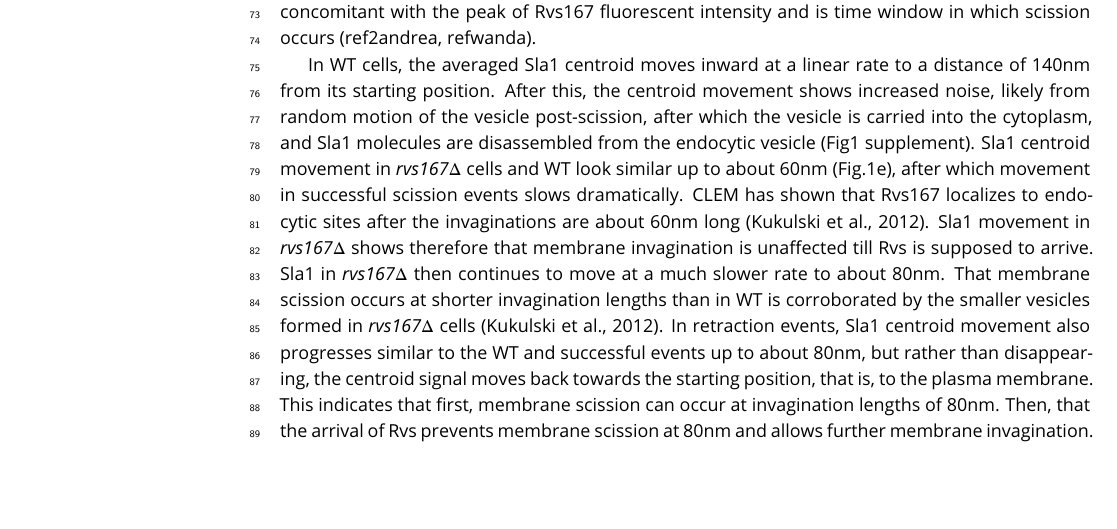
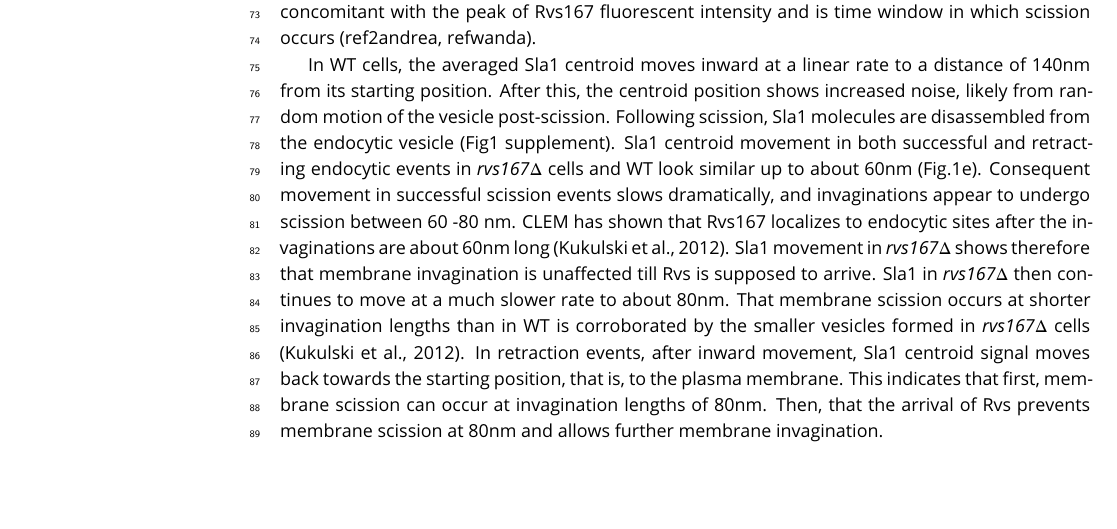
Before and after one commit to deepikaamenon/scission_paper, a LaTeX document (main.tex): part of page 2 of 7, cut so that both start at the same text. Compiled offline with pdfLaTeX.

Commit message:
txs auto checkin

```diff
--- a/main.tex
+++ b/main.tex
@@ -63,7 +63,7 @@ Deletion of the Rvs genes have resulted in the scission-specific phenotype of me
 
 27\% of Sla1 patches that begin to form invaginations move inward and then retract in \textit{rvs167$\Delta$} cells (Fig.1d), consistent with retraction rates measured in other experiments (Kaksonen, Toret and Drubin, 2005), and suggesting failed scission in 27\% of endocytic events. Movement of the retractions and of successful endocytic events were quantified (Fig.1e) as described in Picco et. al, 2015. In brief, yeast cells expressing fluorescently-tagged endocytic proteins are imaged at the equatorial plane. Since membrane invagination progresses perpendicularly to the plane of the plasma membrane, proteins that move into the cytoplasm during invagination do so in the imaging plane. Centroids of Sla1 patches- each patch being an endocytic site- are tracked in time. Between 40-50 Sla1 centroids are averaged. This provides an averaged centroid that can be followed with high spatial and temporal resolution. When different endocytic proteins are simultaneously imaged with Actin Binding Protein Abp1, Abp1 provides a frame of reference to which all the other proteins can be aligned. Abp1 is used because it is abundant at endocytic sites and therefore easily imaged. Time=0 is established as the peak of the Abp1 fluorescence intensity in respective co-tagged strains strains (Fig.1, supplement). Abp1 fluorescent intensity maxima in wild-type cells is concomitant with the peak of Rvs167 fluorescent intensity and is time window in which scission occurs (ref2andrea, refwanda).
 
-In WT cells, the averaged Sla1 centroid moves inward at a linear rate to a distance of 140nm from its starting position. After this, the centroid movement shows increased noise, likely from random motion of the vesicle post-scission, after which the vesicle is carried into the cytoplasm, and Sla1 molecules are disassembled from the endocytic vesicle (Fig1 supplement). Sla1 centroid movement in \textit{rvs167$\Delta$} cells and WT look similar up to about 60nm (Fig.1e), after which movement in successful scission events slows dramatically. CLEM has shown that Rvs167 localizes to endocytic sites after the invaginations are about 60nm long (Kukulski et al., 2012). Sla1 movement in \textit{rvs167$\Delta$}  shows therefore that membrane invagination is unaffected till Rvs is supposed to arrive. Sla1 in \textit{rvs167$\Delta$}  then continues to move at a much slower rate to about 80nm. That membrane scission occurs at shorter invagination lengths than in WT is corroborated by the smaller vesicles formed in \textit{rvs167$\Delta$} cells (Kukulski et al., 2012). In retraction events, Sla1 centroid movement also progresses similar to the WT and successful events up to about 80nm, but rather than disappearing, the centroid signal moves back towards the starting position, that is, to the plasma membrane.
+In WT cells, the averaged Sla1 centroid moves inward at a linear rate to a distance of 140nm from its starting position. After this, the centroid position shows increased noise, likely from random motion of the vesicle post-scission. Following scission, Sla1 molecules are disassembled from the endocytic vesicle (Fig1 supplement). Sla1 centroid movement in both successful and retracting endocytic events in \textit{rvs167$\Delta$} cells and WT look similar up to about 60nm (Fig.1e).  Consequent movement in successful scission events slows dramatically, and invaginations appear to undergo scission between 60 -80 nm. CLEM has shown that Rvs167 localizes to endocytic sites after the invaginations are about 60nm long (Kukulski et al., 2012). Sla1 movement in \textit{rvs167$\Delta$}  shows therefore that membrane invagination is unaffected till Rvs is supposed to arrive. Sla1 in \textit{rvs167$\Delta$}  then continues to move at a much slower rate to about 80nm. That membrane scission occurs at shorter invagination lengths than in WT is corroborated by the smaller vesicles formed in \textit{rvs167$\Delta$} cells (Kukulski et al., 2012). In retraction events, after inward movement, Sla1 centroid signal moves back towards the starting position, that is, to the plasma membrane.
 This indicates that first, membrane scission can occur at invagination lengths of 80nm. Then, that the arrival of Rvs prevents membrane scission at 80nm and allows further membrane invagination.
 
 \subsection{Vps1 does not influence coat or scission dynamics}
```
